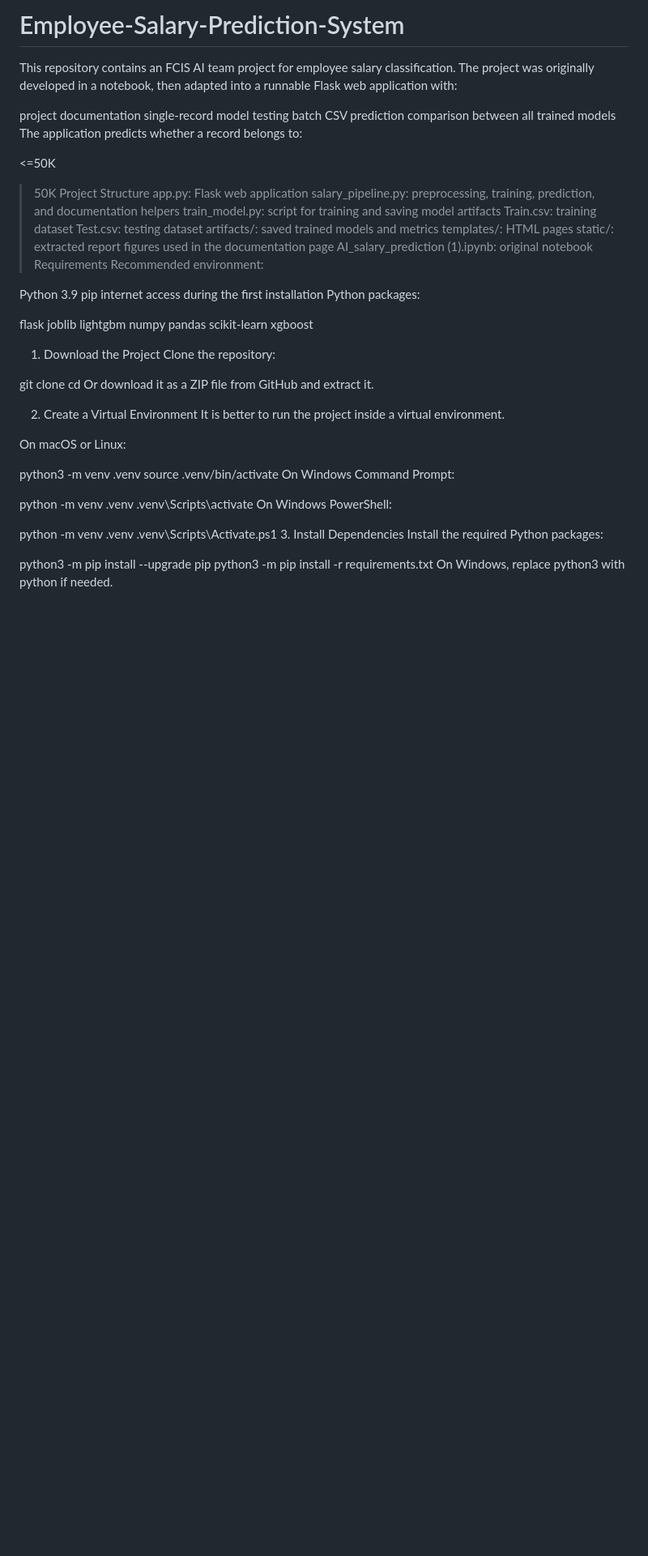
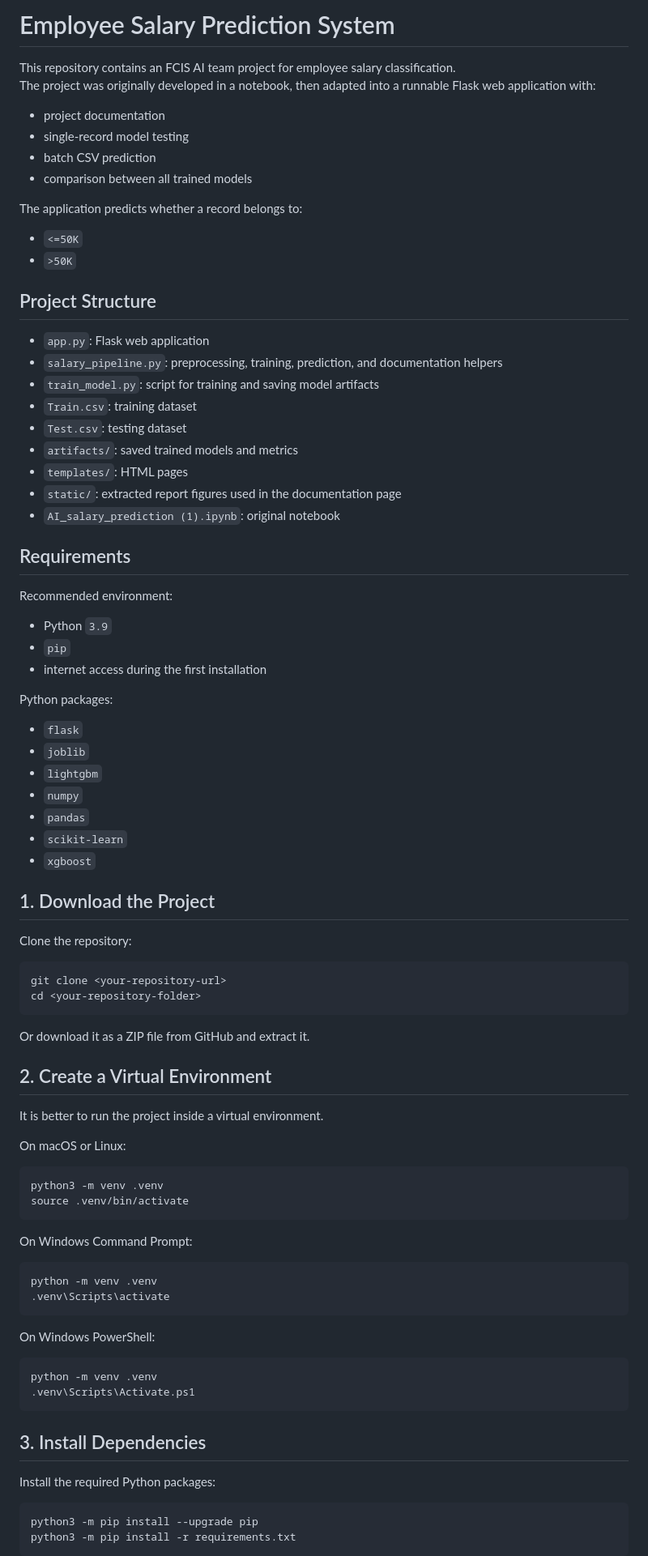
Before and after one commit to bassant-omar23/Employee-Salary-Prediction-System, a Markdown page: README.md, the part around one of its changes. Shown at 81% size. Rendered like a GitHub page; blank space fills up the shorter version.

````diff
--- a/README.md
+++ b/README.md
@@ -1,66 +1,90 @@
-# Employee-Salary-Prediction-System
+# Employee Salary Prediction System
+
 This repository contains an FCIS AI team project for employee salary classification.
 The project was originally developed in a notebook, then adapted into a runnable Flask web application with:
 
-project documentation
-single-record model testing
-batch CSV prediction
-comparison between all trained models
+- project documentation
+- single-record model testing
+- batch CSV prediction
+- comparison between all trained models
+
 The application predicts whether a record belongs to:
 
-<=50K
->50K
-Project Structure
-app.py: Flask web application
-salary_pipeline.py: preprocessing, training, prediction, and documentation helpers
-train_model.py: script for training and saving model artifacts
-Train.csv: training dataset
-Test.csv: testing dataset
-artifacts/: saved trained models and metrics
-templates/: HTML pages
-static/: extracted report figures used in the documentation page
-AI_salary_prediction (1).ipynb: original notebook
-Requirements
+- `<=50K`
+- `>50K`
+
+## Project Structure
+
+- `app.py`: Flask web application
+- `salary_pipeline.py`: preprocessing, training, prediction, and documentation helpers
+- `train_model.py`: script for training and saving model artifacts
+- `Train.csv`: training dataset
+- `Test.csv`: testing dataset
+- `artifacts/`: saved trained models and metrics
+- `templates/`: HTML pages
+- `static/`: extracted report figures used in the documentation page
+- `AI_salary_prediction (1).ipynb`: original notebook
+
+## Requirements
+
 Recommended environment:
 
-Python 3.9
-pip
-internet access during the first installation
+- Python `3.9`
+- `pip`
+- internet access during the first installation
+
 Python packages:
 
-flask
-joblib
-lightgbm
-numpy
-pandas
-scikit-learn
-xgboost
-1. Download the Project
+- `flask`
+- `joblib`
+- `lightgbm`
+- `numpy`
+- `pandas`
+- `scikit-learn`
+- `xgboost`
+
+## 1. Download the Project
+
 Clone the repository:
 
+```bash
 git clone <your-repository-url>
 cd <your-repository-folder>
+```
+
 Or download it as a ZIP file from GitHub and extract it.
 
-2. Create a Virtual Environment
+## 2. Create a Virtual Environment
+
 It is better to run the project inside a virtual environment.
 
 On macOS or Linux:
 
+```bash
 python3 -m venv .venv
 source .venv/bin/activate
+```
+
 On Windows Command Prompt:
 
+```bat
 python -m venv .venv
 .venv\Scripts\activate
+```
+
 On Windows PowerShell:
 
+```powershell
 python -m venv .venv
 .venv\Scripts\Activate.ps1
-3. Install Dependencies
+```
+
+## 3. Install Dependencies
+
 Install the required Python packages:
 
+```bash
 python3 -m pip install --upgrade pip
 python3 -m pip install -r requirements.txt
-On Windows, replace python3 with python if needed.
+```
 
````
Also changed, not shown: other parts of README.md (+125 -60 lines).
